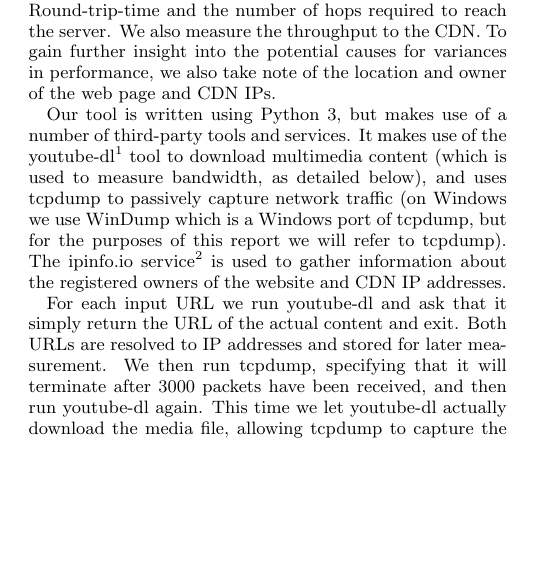
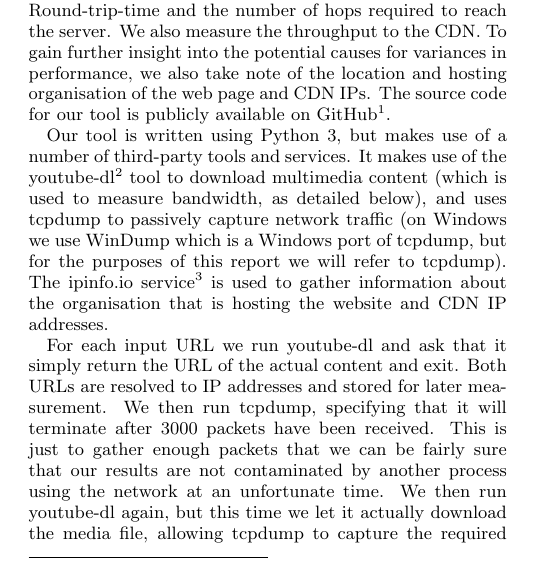
Before and after one commit to jacquesh/CDNPerf, a LaTeX paper (Writeup/paper.tex): part of one column of page 1 of 4, cut so that both start at the same text, the shorter picture padded with empty space. Compiled offline with pdfLaTeX.

Commit message:
Add some missing points to the measurement method

```diff
--- a/Writeup/paper.tex
+++ b/Writeup/paper.tex
@@ -67,24 +67,16 @@ When YouTube Does not Work - Analysis of QoE-Relevant Degradation in Google CDN
 Internet Inter-Domain Traffic\\
 YouTube Traffic Characterization: A View From the Edge\\
 
-
-% TODOs:
-% 	- add a section on the tool, what it does and how it tries to ensure accuracy and repeatability in our dynamic environment (throughput and ping tests beforehand, repeating each run 3 times, re-try logic to make the code robust etc. etc. Just sell it!)
-% 	- (Sub?)Section on the data we collect and why this information is useful for our study
 \section{Method}\label{sec:method}
 \subsection{Measurement and tools}
-% Possible improvements / modifications:
-% "owner of the web page" -> organisation hosting the webpage?
-% Why 3000 packets?
-% We also do a ping test at the start to ensure that latency is in a reasonable range (< 150 ms)
-%
+% We should mention that on testing YouTube dl performed the same as streaming through browser.
 %
 
-To measure the performance of CDNs, we have created a tool to automatically capture various quantitative and qualitative performance metrics when given a list of URLs to online video or audio content. In order to compare the performance of CDNs to that of the websites that present the content, we measure 2 primary quantitative metrics: Ping or Round-trip-time and the number of hops required to reach the server. We also measure the throughput to the CDN. To gain further insight into the potential causes for variances in performance, we also take note of the location and owner of the web page and CDN IPs.
+To measure the performance of CDNs, we have created a tool to automatically capture various quantitative and qualitative performance metrics when given a list of URLs to online video or audio content. In order to compare the performance of CDNs to that of the websites that present the content, we measure 2 primary quantitative metrics: Ping or Round-trip-time and the number of hops required to reach the server. We also measure the throughput to the CDN. To gain further insight into the potential causes for variances in performance, we also take note of the location and hosting organisation of the web page and CDN IPs. The source code for our tool is publicly available on GitHub\footnote{CDNPerf -  https://github.com/jacquesh/cdnperf}.
 
-Our tool is written using Python 3, but makes use of a number of third-party tools and services. It makes use of the youtube-dl\footnote{youtube-dl: available at https://rg3.github.io/youtube-dl/} tool to download multimedia content (which is used to measure bandwidth, as detailed below), and uses tcpdump to passively capture network traffic (on Windows we use WinDump which is a Windows port of tcpdump, but for the purposes of this report we will refer to tcpdump). The ipinfo.io service\footnote{ipinfo: available at http://ipinfo.io/} is used to gather information about the registered owners of the website and CDN IP addresses.
+Our tool is written using Python 3, but makes use of a number of third-party tools and services. It makes use of the youtube-dl\footnote{youtube-dl: available at https://rg3.github.io/youtube-dl/} tool to download multimedia content (which is used to measure bandwidth, as detailed below), and uses tcpdump to passively capture network traffic (on Windows we use WinDump which is a Windows port of tcpdump, but for the purposes of this report we will refer to tcpdump). The ipinfo.io service\footnote{ipinfo: available at http://ipinfo.io/} is used to gather information about the organisation that is hosting the website and CDN IP addresses.
 
-For each input URL we run youtube-dl and ask that it simply return the URL of the actual content and exit. Both URLs are resolved to IP addresses and stored for later measurement. We then run tcpdump, specifying that it will terminate after 3000 packets have been received, and then run youtube-dl again. This time we let youtube-dl actually download the media file, allowing tcpdump to capture the required 3000 packets and then terminate. At this point we can kill the youtube-dl process and just consider its output. First, we look at the last line of output from youtube-dl in order to get the throughput that the content was transmitted at. This does mean that we rely on youtube-dl's measurements being accurate, but previous attempts to measure throughput ourselves proved inaccurate as youtube-dl does some work before downloading (for example to get the CDN URL from the webpage).
+For each input URL we run youtube-dl and ask that it simply return the URL of the actual content and exit. Both URLs are resolved to IP addresses and stored for later measurement. We then run tcpdump, specifying that it will terminate after 3000 packets have been received. This is just to gather enough packets that we can be fairly sure that our results are not contaminated by another process using the network at an unfortunate time. We then run youtube-dl again, but this time we let it actually download the media file, allowing tcpdump to capture the required 3000 packets and then terminate. At this point we can kill the youtube-dl process and just consider its output. First, we look at the last line of output from youtube-dl in order to get the throughput that the content was transmitted at. This does mean that we rely on youtube-dl's measurements being accurate, but previous attempts to measure throughput ourselves proved inaccurate as youtube-dl does some work before downloading (for example to get the CDN URL from the webpage).
 
 Next we go through every packet that tcpdump captured and find the IP that sent us the most packets. We consider that to be the IP that the content actually came from, as long as more than one third of the captured packets came from that IP. In the event that no single IP was the source of more than one third of the captured packets, we retry up to three times. This retry behaviour gives our test greater stability in the face of existing network traffic. Now we have an IP for the website, the CDN, and the actual content, and we run ping and traceroute, as well as querying ipinfo.io for all three of these.
 
```
Also changed, not shown: Writeup/paper.tex (2 more changed lines).
